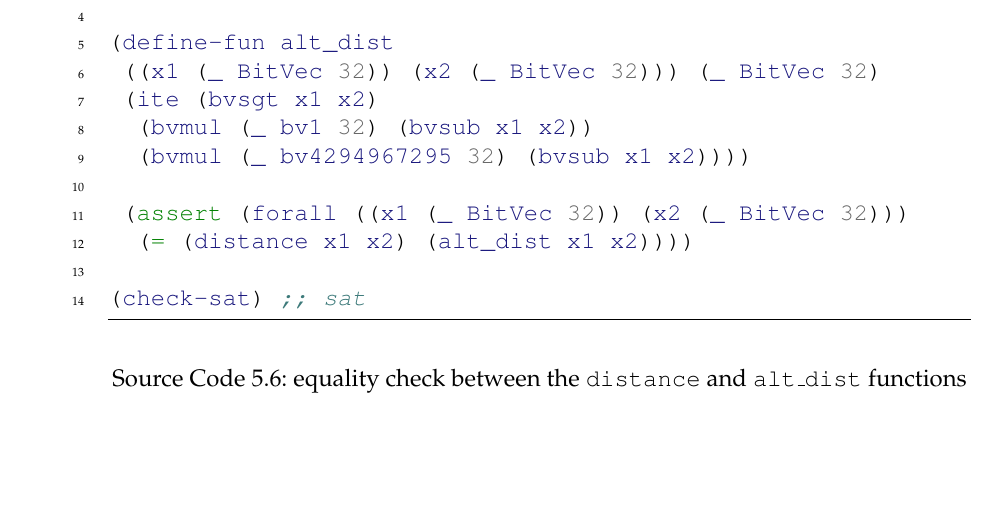
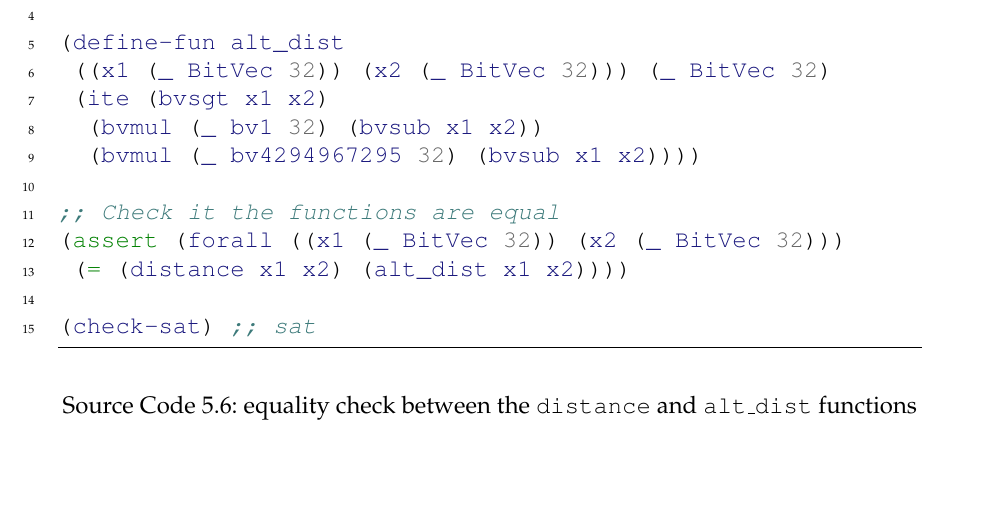
Before and after one commit to FLAGlab/bounded-const-generics-rust, a LaTeX thesis (main.tex, which reads chapters/solution.tex): part of page 39 of 42 before the commit and part of page 40 of 44 after it, cut so that both start at the same text, the shorter picture padded with empty space. Compiled offline with pdfLaTeX; a LaTeX package or settings file that is missing is left out.

Commit message:
Add comments to function equality example

```diff
--- a/chapters/solution.tex
+++ b/chapters/solution.tex
@@ -159,8 +159,9 @@ To decide if two functions are equal, is enough to write an small
       (bvmul (_ bv1 32) (bvsub x1 x2))
       (bvmul (_ bv4294967295 32) (bvsub x1 x2))))
 
-     (assert (forall ((x1 (_ BitVec 32)) (x2 (_ BitVec 32)))
-      (= (distance x1 x2) (alt_dist x1 x2))))
+    ;; Check it the functions are equal
+    (assert (forall ((x1 (_ BitVec 32)) (x2 (_ BitVec 32)))
+     (= (distance x1 x2) (alt_dist x1 x2))))
 
     (check-sat) ;; sat
     \end{minted}
```
Also changed, not shown: chapters/solution.tex (2 more changed lines).
